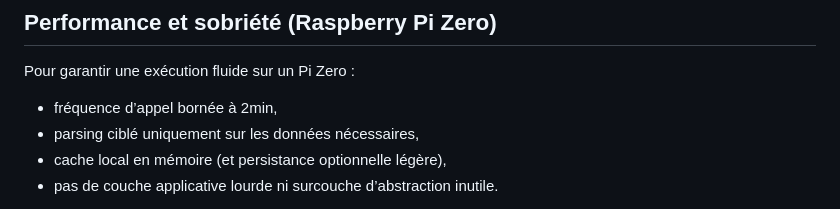
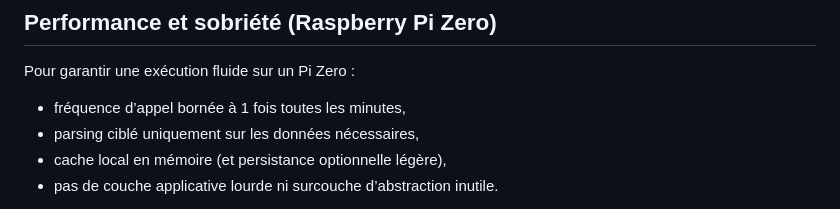
Before and after one commit to HenriVallette/meteo-getter, a Markdown page: README.md, the part around the change. Rendered like a GitHub page.

Commit message:
update temps d'appel

```diff
--- a/README.md
+++ b/README.md
@@ -73,7 +73,7 @@ En cas d’erreur réseau/API :
 
 Pour garantir une exécution fluide sur un Pi Zero :
 
-- fréquence d’appel bornée à 2min,
+- fréquence d’appel bornée à 1 fois toutes les minutes,
 - parsing ciblé uniquement sur les données nécessaires,
 - cache local en mémoire (et persistance optionnelle légère),
 - pas de couche applicative lourde ni surcouche d’abstraction inutile.
```
